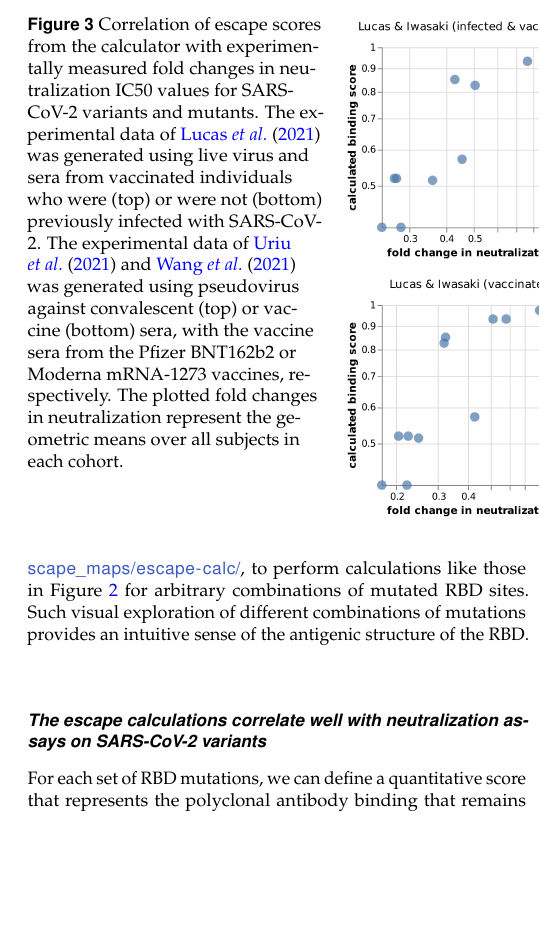
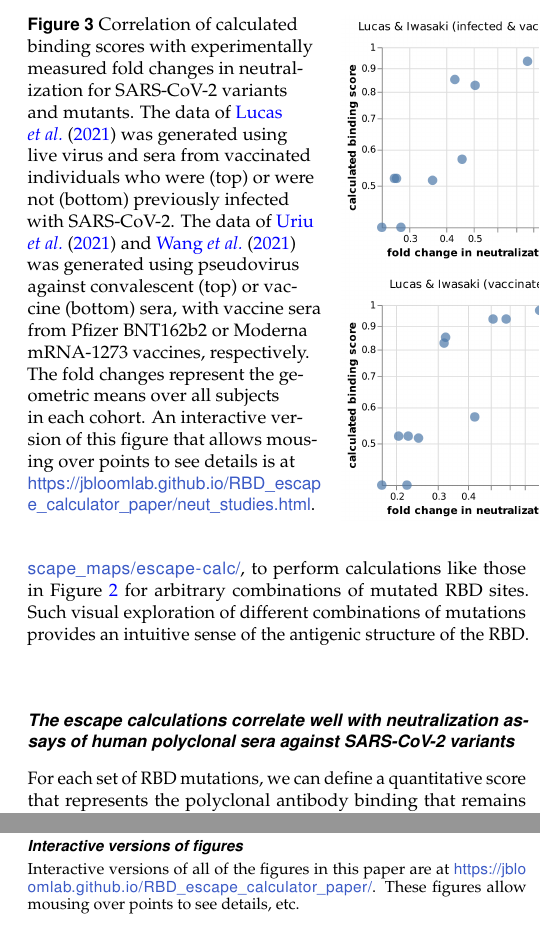
Before and after one commit to jbloomlab/RBD_escape_calculator_paper, a LaTeX document (paper/paper.tex): part of one column of page 4 of 7 before the commit and two parts of the columns of pages 4 and 6 of 7 after it, the two joined at a grey line, cut so that both start at the same text, the shorter picture padded with empty space. Compiled offline with pdfLaTeX.

Commit message:
add Tyler edits

```diff
--- a/paper/paper.tex
+++ b/paper/paper.tex
@@ -151,17 +151,18 @@ However, the escape map still has major contributions from antibodies targeting
 We recommend the reader explores the interactive escape calculator at \url{https://jbloomlab.github.io/SARS2_RBD_Ab_escape_maps/escape-calc/}, to perform calculations like those in Figure~\ref{fig:escape_calc} for arbitrary combinations of mutated RBD sites.
 Such visual exploration of different combinations of mutations provides an intuitive sense of the antigenic structure of the RBD.
 
-\subsection{The escape calculations correlate well with neutralization assays on SARS-CoV-2 variants}
+\subsection{The escape calculations correlate well with neutralization assays of human polyclonal sera against SARS-CoV-2 variants}
 For each set of RBD mutations, we can define a quantitative score that represents the polyclonal antibody binding that remains after making these mutations.
 This score is defined using the same principle as the site-wise escape calculator in the previous section: we reduce the contribution of each antibody by an amount that scales with how strongly it is escaped by each mutated site, and define the overall score as the fraction of all antibody contributions that remain (see Methods for details).
 This calculation is implemented in the interactive calculator at \url{https://jbloomlab.github.io/SARS2_RBD_Ab_escape_maps/escape-calc/}, and returns a score that ranges from one (no mutations affect binding of any antibodies) to zero (all antibodies fully escaped).
 
 \begin{SCfigure*}[][]
 \includegraphics[width=0.7\textwidth]{../results/neut_studies/neut_studies.png}
-\caption{Correlation of escape scores from the calculator with experimentally measured fold changes in neutralization IC50 values for SARS-CoV-2 variants and mutants.
-The experimental data of \citet{lucas2021impact} was generated using live virus and sera from vaccinated individuals who were (top) or were not (bottom) previously infected with SARS-CoV-2.
-The experimental data of \citet{uriu2021neutralization} and \citet{wang2021antibody} was generated using pseudovirus against convalescent (top) or vaccine (bottom) sera, with the vaccine sera from the Pfizer BNT162b2 or Moderna mRNA-1273 vaccines, respectively.
-The plotted fold changes in neutralization represent the geometric means over all subjects in each cohort.
+\caption{Correlation of calculated binding scores with experimentally measured fold changes in neutralization for SARS-CoV-2 variants and mutants.
+The data of \citet{lucas2021impact} was generated using live virus and sera from vaccinated individuals who were (top) or were not (bottom) previously infected with SARS-CoV-2.
+The data of \citet{uriu2021neutralization} and \citet{wang2021antibody} was generated using pseudovirus against convalescent (top) or vaccine (bottom) sera, with vaccine sera from Pfizer BNT162b2 or Moderna mRNA-1273 vaccines, respectively.
+The fold changes represent the geometric means over all subjects in each cohort.
+An interactive version of this figure that allows mousing over points to see details is at \url{https://jbloomlab.github.io/RBD_escape_calculator_paper/neut_studies.html}.
 }
 \label{fig:neut_studies}
 \end{SCfigure*}
@@ -182,6 +183,7 @@ For comparison, \citet{schmidt2021high} measured that neutralization titers agai
 \caption{Escape calculations for the Omicron variant.
 {\bf (A)} The calculated binding scores for SARS-CoV-2 variants and the artificial polymutant spike (PMS20) generated by \citet{schmidt2021high}.
 Scores of one indicate no mutations affect binding, and scores of zero indicate no antibody binding remains.
+An interactive version of this plot that allows mousing over points to see details is at \url{https://jbloomlab.github.io/RBD_escape_calculator_paper/variants.html}.
 {\bf (B)} The calculated escape map for the Omicron variant's RBD (blue) compared to an unmutated RBD (gray), with sites of mutations in the Omicron variant in red.
 The mutated RBD sites for each variant are in Table~\ref{tab:variants}.
 }
@@ -233,6 +235,10 @@ The data used by the escape calculator are at \url{https://github.com/jbloomlab/
 
 A downloadable HTML version of the escape calculator is at \url{https://github.com/jbloomlab/SARS2_RBD_Ab_escape_maps/raw/main/docs/_includes/escape_calc_chart.html}, with the version described in this paper at \url{https://github.com/jbloomlab/SARS2_RBD_Ab_escape_maps/blob/bioRxiv_v1/docs/_includes/escape_calc_chart.html}.
 
+\subsection{Interactive versions of figures}
+Interactive versions of all of the figures in this paper are at \url{https://jbloomlab.github.io/RBD_escape_calculator_paper/}.
+These figures allow mousing over points to see details, etc.
+
 \subsection{Deep mutational scanning data used by the calculator}
 The experimental data used by the escape calculator are drawn from seven previously published deep mutational scanning studies~\citep{greaney2021complete,greaney2021mapping,starr2021prospective,starr2021complete,starr2021sars,dong2021genetic,tortorici2021broad} and one unpublished dataset available at \url{https://github.com/jbloomlab/SARS-CoV-2-RBD_MAP_COV2-2955}.
 In total, these studies contain data for 36 monoclonal antibodies.
```
Also changed, not shown: paper/paper.tex (6 more changed lines).
